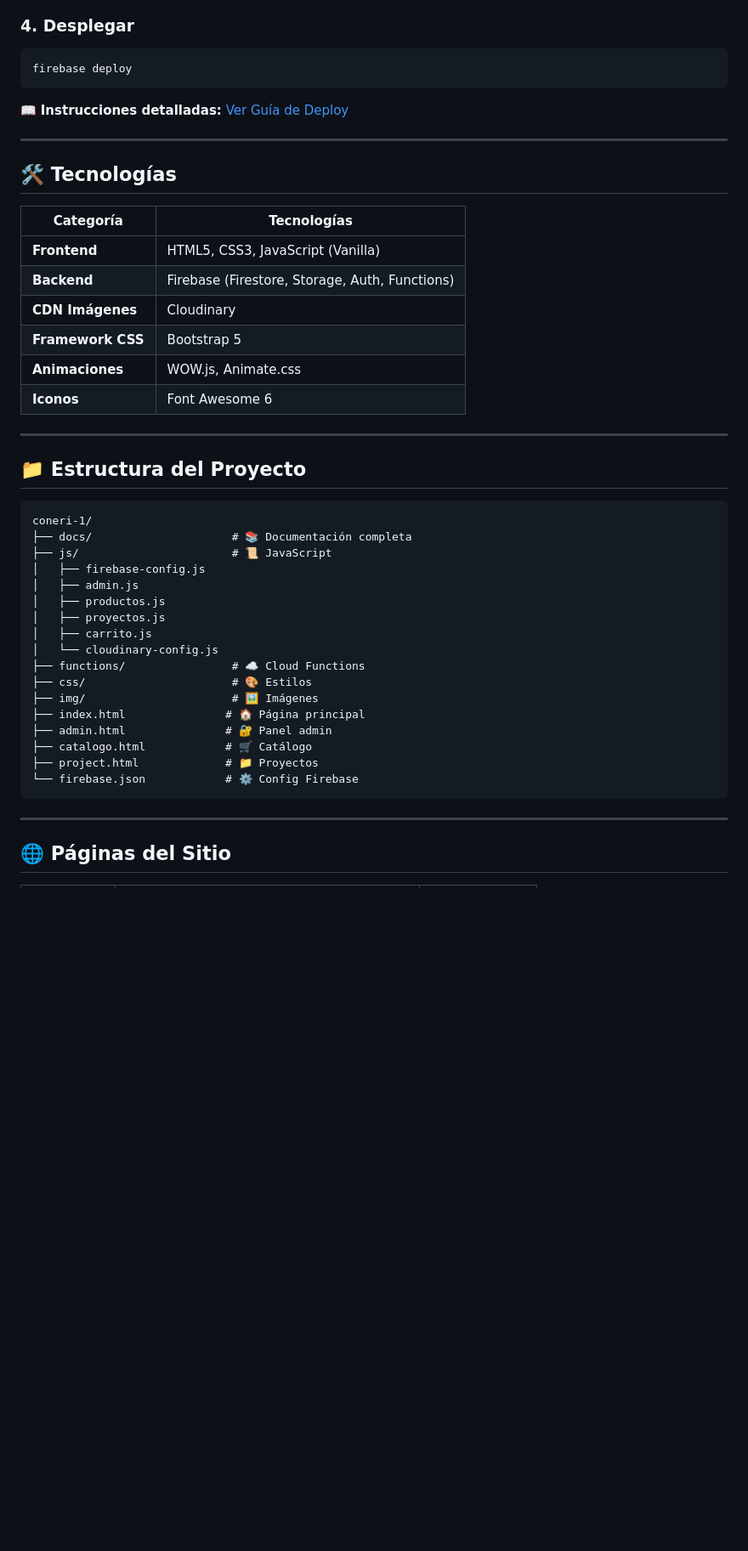
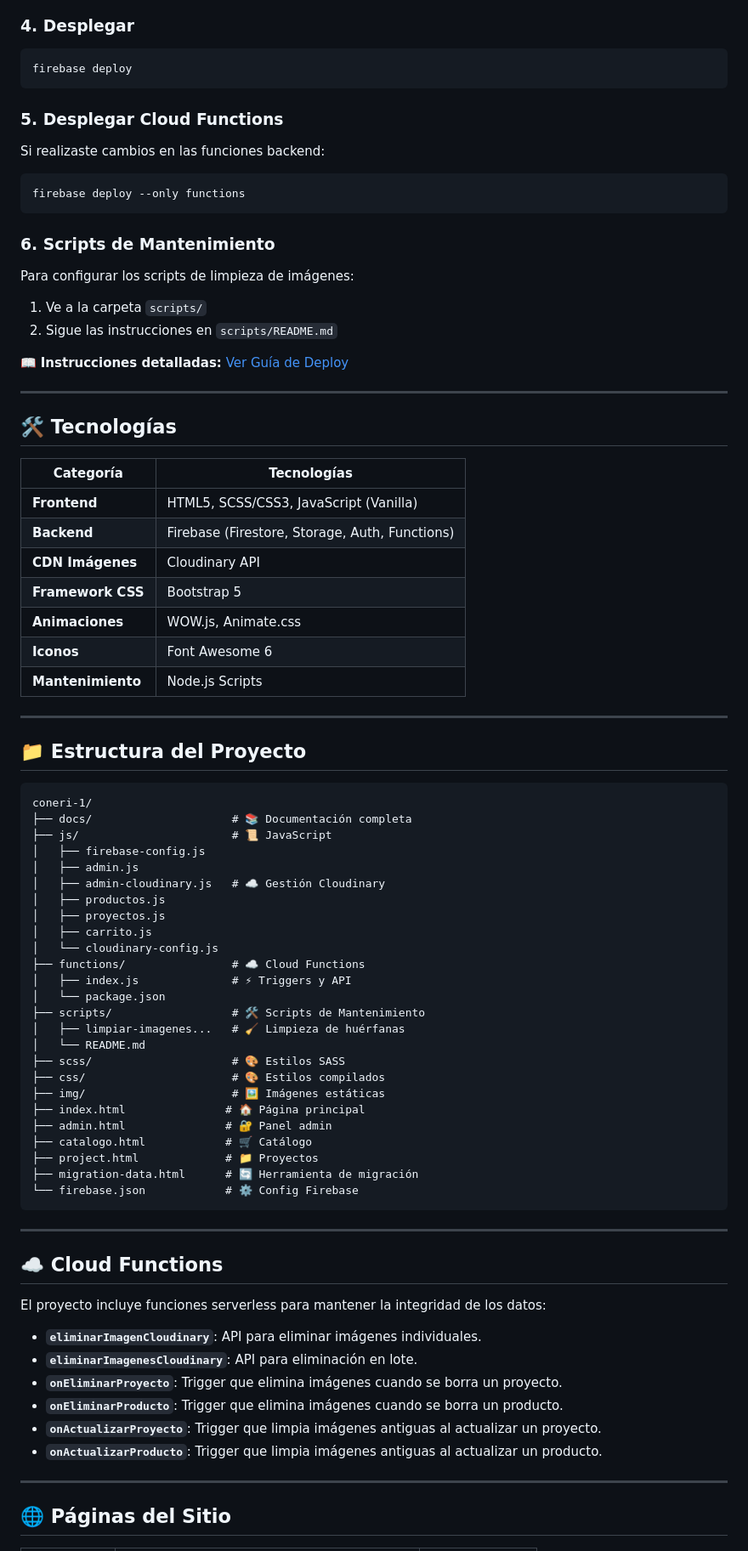
Before and after one commit to DanielMoranV/coneri, a Markdown page: README.md, the part around one of its changes. Shown at 85% size. Rendered like a GitHub page; blank space fills up the shorter version.

Commit message:
feat: Add a comprehensive admin user manual and update the README with advanced image management features, a data migration tool, and detailed Cloud Functions.

````diff
--- a/README.md
+++ b/README.md
@@ -74,6 +81,18 @@ firebase use proyecto-coneri
 firebase deploy
 ```
 
+### **5. Desplegar Cloud Functions**
+Si realizaste cambios en las funciones backend:
+```bash
+firebase deploy --only functions
+```
+
+### **6. Scripts de Mantenimiento**
+Para configurar los scripts de limpieza de imágenes:
+1. Ve a la carpeta `scripts/`
+2. Sigue las instrucciones en `scripts/README.md`
+
+
 📖 **Instrucciones detalladas:** [Ver Guía de Deploy](./docs/deployment/INSTRUCCIONES_DEPLOY.md)
 
 ---
@@ -82,12 +101,13 @@ firebase deploy
 
 | Categoría | Tecnologías |
 |-----------|-------------|
-| **Frontend** | HTML5, CSS3, JavaScript (Vanilla) |
+| **Frontend** | HTML5, SCSS/CSS3, JavaScript (Vanilla) |
 | **Backend** | Firebase (Firestore, Storage, Auth, Functions) |
-| **CDN Imágenes** | Cloudinary |
+| **CDN Imágenes** | Cloudinary API |
 | **Framework CSS** | Bootstrap 5 |
 | **Animaciones** | WOW.js, Animate.css |
 | **Iconos** | Font Awesome 6 |
+| **Mantenimiento** | Node.js Scripts |
 
 ---
 
@@ -99,19 +119,40 @@ coneri-1/
 ├── js/                       # 📜 JavaScript
 │   ├── firebase-config.js
 │   ├── admin.js
+│   ├── admin-cloudinary.js   # ☁️ Gestión Cloudinary
 │   ├── productos.js
 │   ├── proyectos.js
 │   ├── carrito.js
 │   └── cloudinary-config.js
 ├── functions/                # ☁️ Cloud Functions
-├── css/                      # 🎨 Estilos
-├── img/                      # 🖼️ Imágenes
+│   ├── index.js              # ⚡ Triggers y API
+│   └── package.json
+├── scripts/                  # 🛠️ Scripts de Mantenimiento
+│   ├── limpiar-imagenes...   # 🧹 Limpieza de huérfanas
+│   └── README.md
+├── scss/                     # 🎨 Estilos SASS
+├── css/                      # 🎨 Estilos compilados
+├── img/                      # 🖼️ Imágenes estáticas
 ├── index.html               # 🏠 Página principal
 ├── admin.html               # 🔐 Panel admin
 ├── catalogo.html            # 🛒 Catálogo
 ├── project.html             # 📁 Proyectos
+├── migration-data.html      # 🔄 Herramienta de migración
 └── firebase.json            # ⚙️ Config Firebase
 ```
+
+---
+
+## ☁️ Cloud Functions
+
+El proyecto incluye funciones serverless para mantener la integridad de los datos:
+
+- **`eliminarImagenCloudinary`**: API para eliminar imágenes individuales.
+- **`eliminarImagenesCloudinary`**: API para eliminación en lote.
+- **`onEliminarProyecto`**: Trigger que elimina imágenes cuando se borra un proyecto.
+- **`onEliminarProducto`**: Trigger que elimina imágenes cuando se borra un producto.
+- **`onActualizarProyecto`**: Trigger que limpia imágenes antiguas al actualizar un proyecto.
+- **`onActualizarProducto`**: Trigger que limpia imágenes antiguas al actualizar un producto.
 
 ---
 
````
Also changed, not shown: other parts of README.md (+8 -1 lines), docs/MANUAL_USUARIO_ADMIN.md (added, +152 -0 lines).
